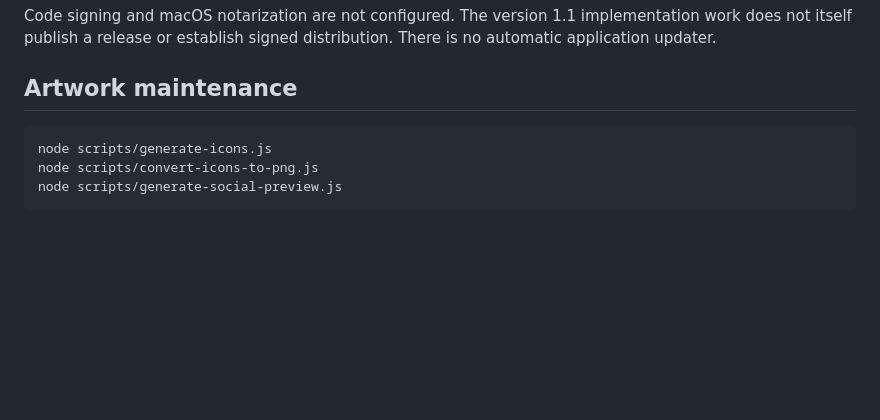
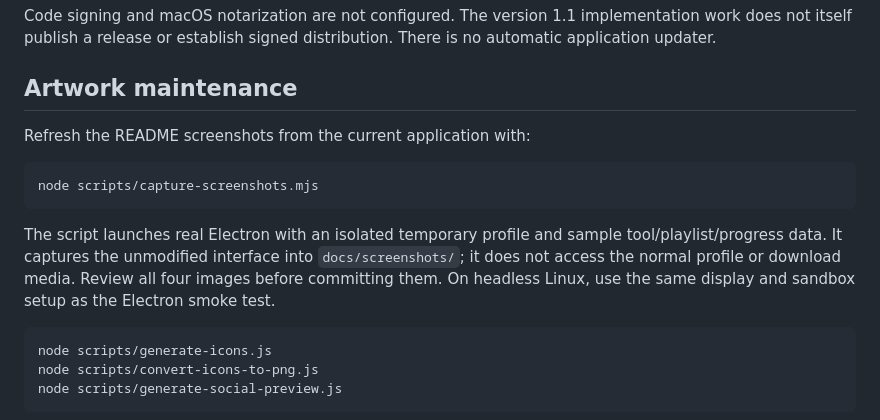
Before and after one commit to miikkij/VideoNinja, a Markdown page: CONTRIBUTING.md, the part around the change. GitHub-like rendering; blank space fills up the shorter version.

````diff
--- a/CONTRIBUTING.md
+++ b/CONTRIBUTING.md
@@ -177,6 +177,18 @@ distribution. There is no automatic application updater.
 
 ## Artwork maintenance
 
+Refresh the README screenshots from the current application with:
+
+```sh
+node scripts/capture-screenshots.mjs
+```
+
+The script launches real Electron with an isolated temporary profile and sample
+tool/playlist/progress data. It captures the unmodified interface into
+`docs/screenshots/`; it does not access the normal profile or download media.
+Review all four images before committing them. On headless Linux, use the same
+display and sandbox setup as the Electron smoke test.
+
 ```sh
 node scripts/generate-icons.js
 node scripts/convert-icons-to-png.js
````
Also changed, not shown: README.md (+39 -0 lines), docs/screenshots/overview-en.png (added), docs/screenshots/playlist-en.png (added), docs/screenshots/queue-en.png (added), docs/screenshots/settings-fi.png (added), 1 other file.
